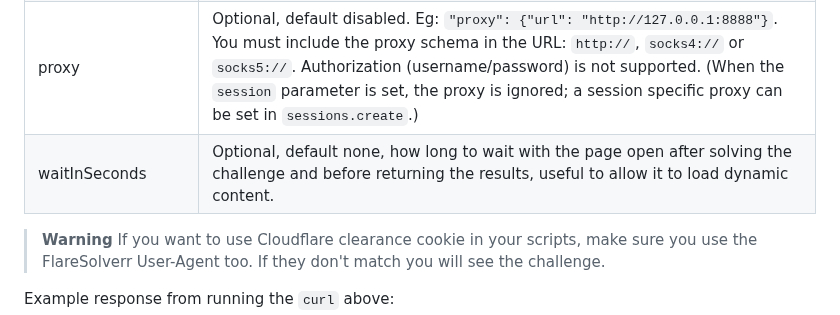
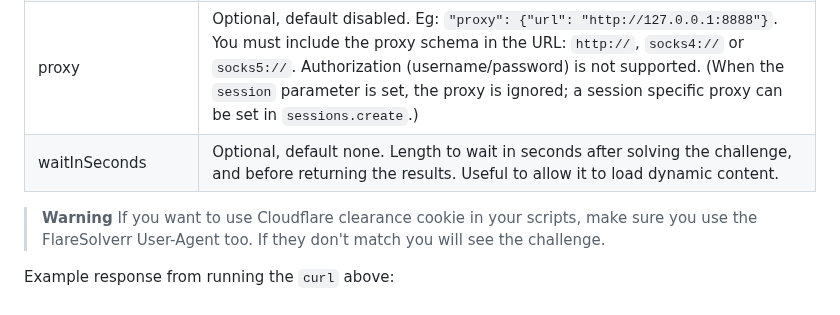
Before and after one commit to FlareSolverr/FlareSolverr, a Markdown page: README.md, the part around the change. Rendered like a GitHub page.

```diff
--- a/README.md
+++ b/README.md
@@ -188,7 +188,7 @@ session. When you no longer need to use a session you should make sure to close
 | cookies             | Optional. Will be used by the headless browser. Eg: `"cookies": [{"name": "cookie1", "value": "value1"}, {"name": "cookie2", "value": "value2"}]`.                                                                                                                                                                                           |
 | returnOnlyCookies   | Optional, default false. Only returns the cookies. Response data, headers and other parts of the response are removed.                                                                                                                                                                                                                       |
 | proxy               | Optional, default disabled. Eg: `"proxy": {"url": "http://127.0.0.1:8888"}`. You must include the proxy schema in the URL: `http://`, `socks4://` or `socks5://`. Authorization (username/password) is not supported. (When the `session` parameter is set, the proxy is ignored; a session specific proxy can be set in `sessions.create`.) |
-| waitInSeconds       | Optional, default none, how long to wait with the page open after solving the challenge and before returning the results, useful to allow it to load dynamic content.                                                                                                                                                                        |
+| waitInSeconds       | Optional, default none. Length to wait in seconds after solving the challenge, and before returning the results. Useful to allow it to load dynamic content.                                                                                                                                                                        |
 
 > **Warning**
 > If you want to use Cloudflare clearance cookie in your scripts, make sure you use the FlareSolverr User-Agent too. If they don't match you will see the challenge.
```
